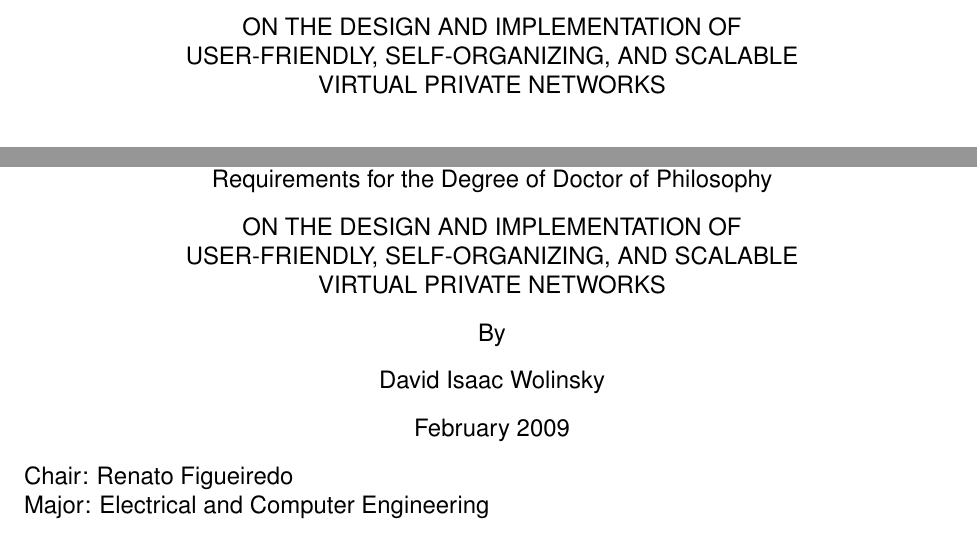
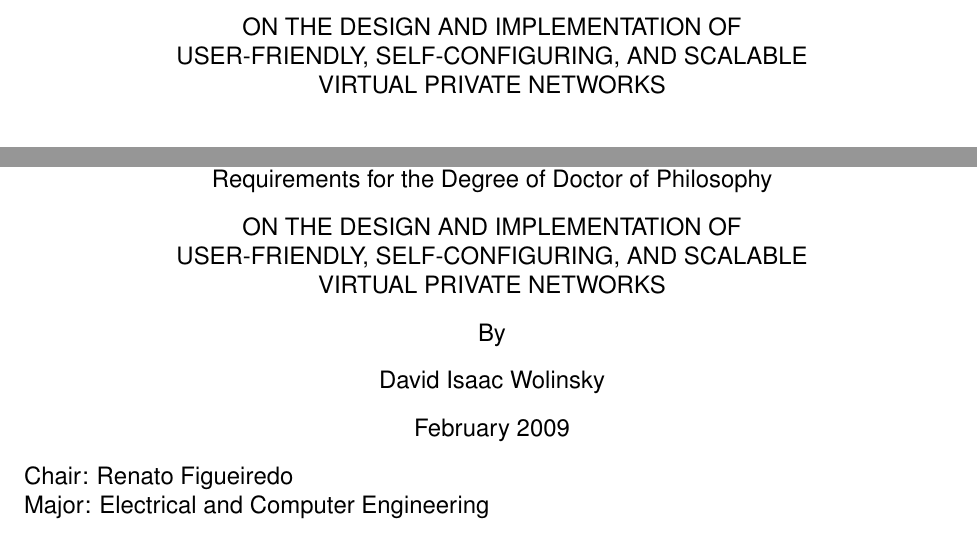
Before and after one commit to davidiw/PhDWork, a LaTeX thesis (ufsampleETD.tex, which reads userinfo.tex): two parts of pages 1 and 9 of 134, joined at a grey line, cut so that both start at the same text. Compiled offline with pdfLaTeX.

Commit message:
Title change

```diff
--- a/userinfo.tex
+++ b/userinfo.tex
@@ -11,4 +11,4 @@
 %In the "getting personal information" section about line 630
 %And the "Abstract" Section around line 556
 % Type your title here in all CAPS %
-\SetTitle{ON THE DESIGN and IMPLEMENTATION OF \newline USER-FRIENDLY, SELF-ORGANIZING, AND SCALABLE \newline VIRTUAL PRIVATE NETWORKS}
+\SetTitle{ON THE DESIGN and IMPLEMENTATION OF \newline USER-FRIENDLY, SELF-CONFIGURING, AND SCALABLE \newline VIRTUAL PRIVATE NETWORKS}
```
Also changed, not shown: ufsampleETD.pdf.
